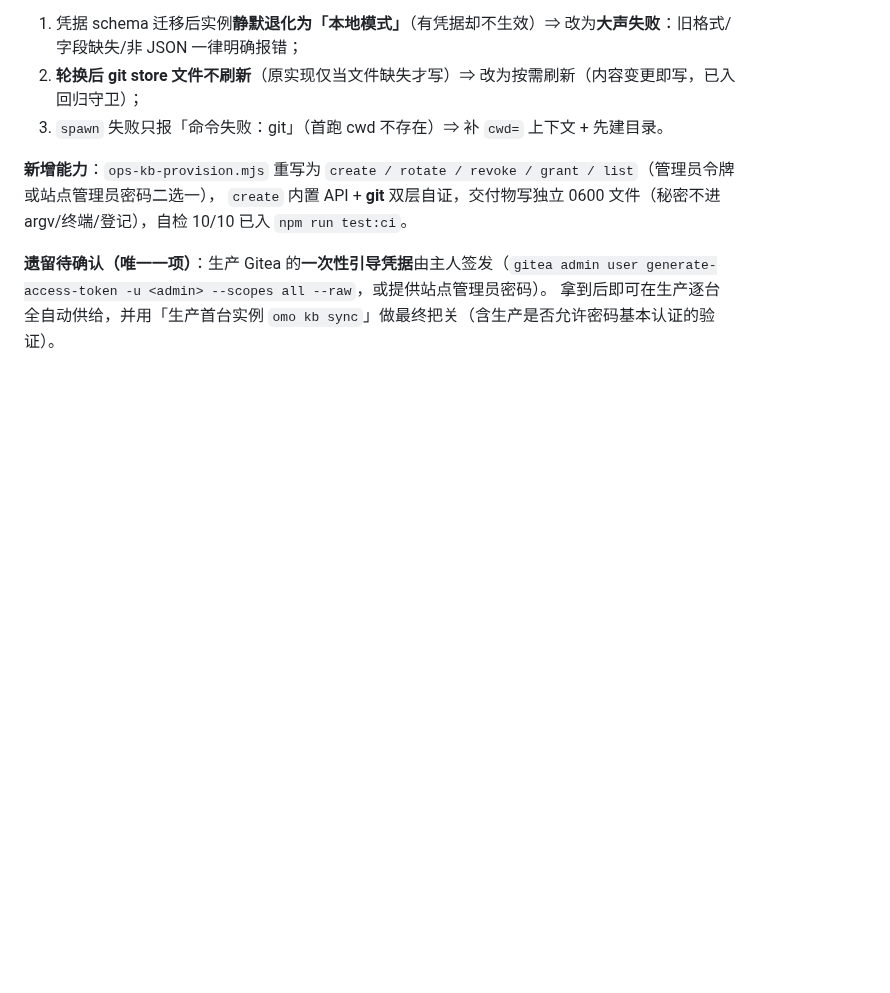
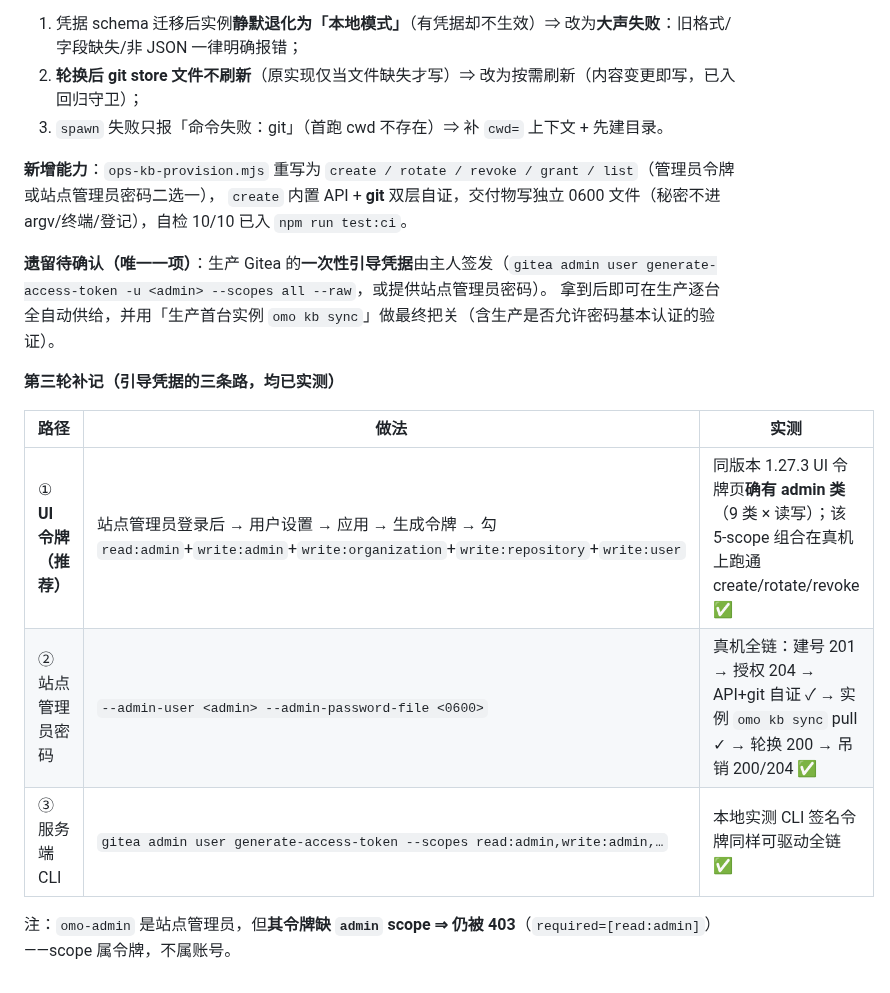
Before and after one commit to lomehong/oh-my-ops, a Markdown page: docs/designs/omo-kb-sync-执行记录.md, the part around the change. GitHub-like rendering; blank space fills up the shorter version.

Commit message:
docs(OMO-KB-SYNC): 引导凭据三条路径入档（UI 令牌可含 admin/管理员密码/服务端 CLI，均已真机实测）

```diff
--- a/docs/designs/omo-kb-sync-执行记录.md
+++ b/docs/designs/omo-kb-sync-执行记录.md
@@ -112,3 +112,13 @@
 
 **遗留待确认（唯一一项）**：生产 Gitea 的**一次性引导凭据**由主人签发（`gitea admin user generate-access-token -u <admin> --scopes all --raw`，或提供站点管理员密码）。
 拿到后即可在生产逐台全自动供给，并用「生产首台实例 `omo kb sync`」做最终把关（含生产是否允许密码基本认证的验证）。
+
+**第三轮补记（引导凭据的三条路，均已实测）**
+
+| 路径 | 做法 | 实测 |
+|---|---|---|
+| ① **UI 令牌（推荐）** | 站点管理员登录后 → 用户设置 → 应用 → 生成令牌 → 勾 `read:admin`+`write:admin`+`write:organization`+`write:repository`+`write:user` | 同版本 1.27.3 UI 令牌页**确有 admin 类**（9 类 × 读写）；该 5-scope 组合在真机上跑通 create/rotate/revoke ✅ |
+| ② 站点管理员密码 | `--admin-user <admin> --admin-password-file <0600>` | 真机全链：建号 201 → 授权 204 → API+git 自证 ✓ → 实例 `omo kb sync` pull ✓ → 轮换 200 → 吊销 200/204 ✅ |
+| ③ 服务端 CLI | `gitea admin user generate-access-token --scopes read:admin,write:admin,…` | 本地实测 CLI 签名令牌同样可驱动全链 ✅ |
+
+注：`omo-admin` 是站点管理员，但**其令牌缺 `admin` scope ⇒ 仍被 403**（`required=[read:admin]`）——scope 属令牌，不属账号。
```
Also changed, not shown: docs/designs/omo-kb-sync-credential-design.md (+2 -1 lines).
